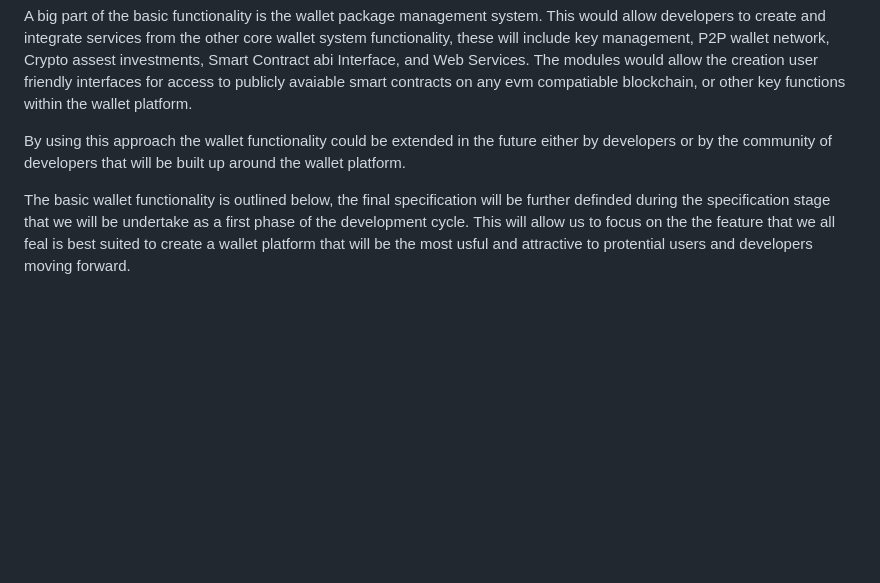
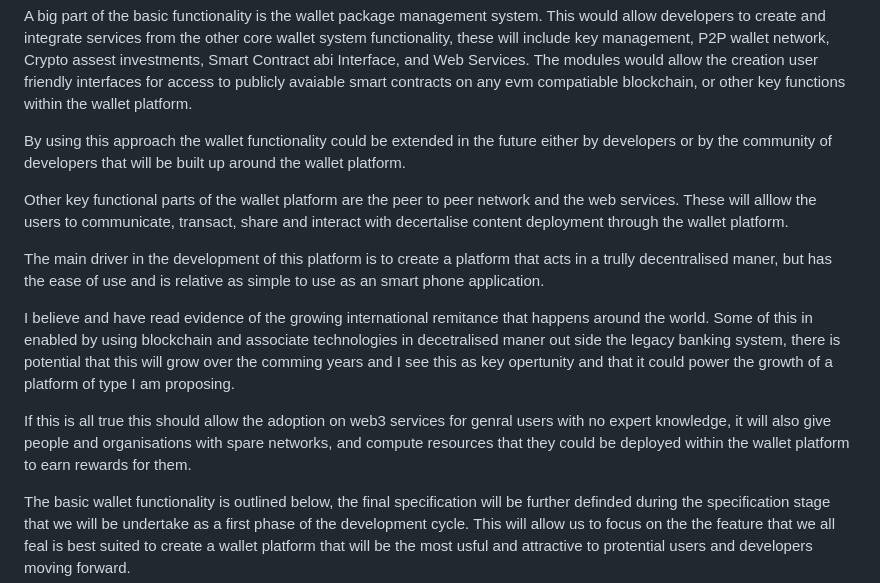
Before and after one commit to eh7/wallet-platform, a Markdown page: README.md, the part around the change. Rendered like a GitHub page; blank space fills up the shorter version.

Commit message:
add some more details to main proposal description n README

```diff
--- a/README.md
+++ b/README.md
@@ -5,6 +5,14 @@ The modular crypto wallet platform will allow management of crypto assets, secur
 A big part of the basic functionality is the wallet package management system. This would allow developers to create and integrate services from the other core wallet system functionality, these will include key management, P2P wallet network, Crypto assest investments, Smart Contract abi Interface, and Web Services. The modules would allow the creation user friendly interfaces for access to publicly avaiable smart contracts on any evm compatiable blockchain, or other key functions within the wallet platform.
 
 By using this approach the wallet functionality could be extended in the future either by developers or by the community of developers that will be built up around the wallet platform.
+
+Other key functional parts of the wallet platform are the peer to peer network and the web services. These will alllow the users to communicate, transact, share and interact with decertalise content deployment through the wallet platform.
+
+The main driver in the development of this platform is to create a platform that acts in a trully decentralised maner, but has the ease of use and is relative as simple to use as an smart phone application.
+
+I believe and have read evidence of the growing international remitance that happens around the world. Some of this in enabled by using blockchain and associate technologies in decetralised maner out side the legacy banking system, there is potential that this will grow over the comming years and I see this as key opertunity and that it could power the growth of a platform of type I am proposing.
+
+If this is all true this should allow the adoption on web3 services for genral users with no expert knowledge, it will also give people and organisations with spare networks, and compute resources that they could be deployed within the wallet platform to earn rewards for them.
 
 The basic wallet functionality is outlined below, the final specification will be further definded during the specification stage that we will be undertake as a first phase of the development cycle. This will allow us to focus on the the feature that we all feal is best suited to create a wallet platform that will be the most usful and attractive to protential users and developers moving forward.
 
```
